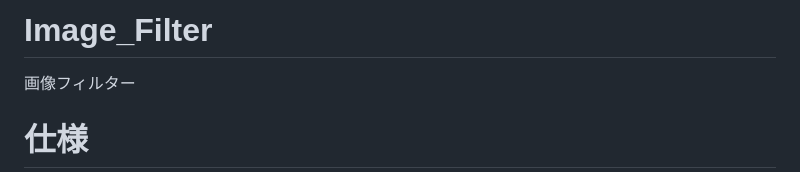
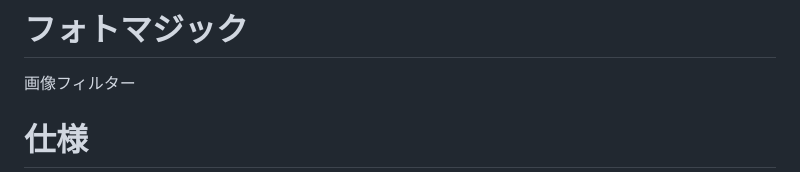
Before and after one commit to 2023AIT-OOP2-G15/Image_Filter, a Markdown page: README.md, the part around the change. Drawn GitHub-style.

Commit message:
アプリ名:フォトマジック

```diff
--- a/README.md
+++ b/README.md
@@ -1,4 +1,4 @@
-# Image_Filter
+# フォトマジック
 画像フィルター
 
 # 仕様
```
